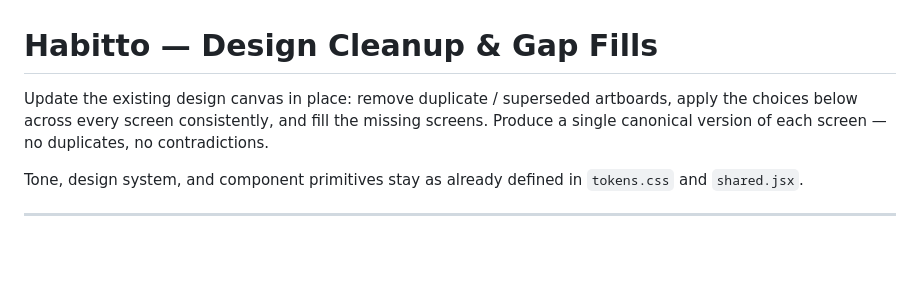
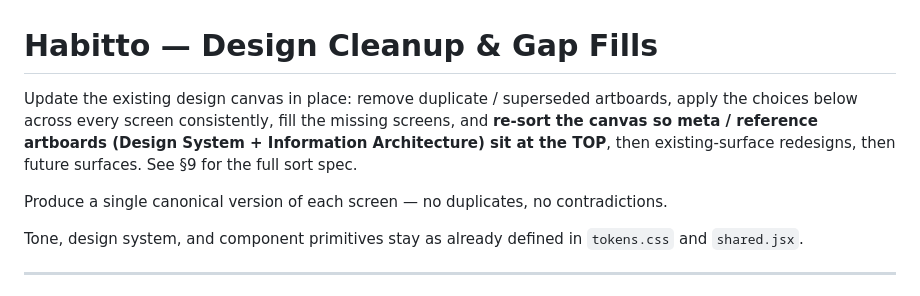
Before and after one commit to jokot/habit-tracker, a Markdown page: docs/design/claude-design-followup-cleanup.md, the part around the change. GitHub-like rendering; blank space fills up the shorter version.

Commit message:
docs(design): cleanup followup — overview reflects re-sort priority
Co-Authored-By: Claude Opus 4.7 (1M context) <noreply@anthropic.com>

```diff
--- a/docs/design/claude-design-followup-cleanup.md
+++ b/docs/design/claude-design-followup-cleanup.md
@@ -1,6 +1,8 @@
 # Habitto — Design Cleanup & Gap Fills
 
-Update the existing design canvas in place: remove duplicate / superseded artboards, apply the choices below across every screen consistently, and fill the missing screens. Produce a single canonical version of each screen — no duplicates, no contradictions.
+Update the existing design canvas in place: remove duplicate / superseded artboards, apply the choices below across every screen consistently, fill the missing screens, and **re-sort the canvas so meta / reference artboards (Design System + Information Architecture) sit at the TOP**, then existing-surface redesigns, then future surfaces. See §9 for the full sort spec.
+
+Produce a single canonical version of each screen — no duplicates, no contradictions.
 
 Tone, design system, and component primitives stay as already defined in `tokens.css` and `shared.jsx`.
 
```
